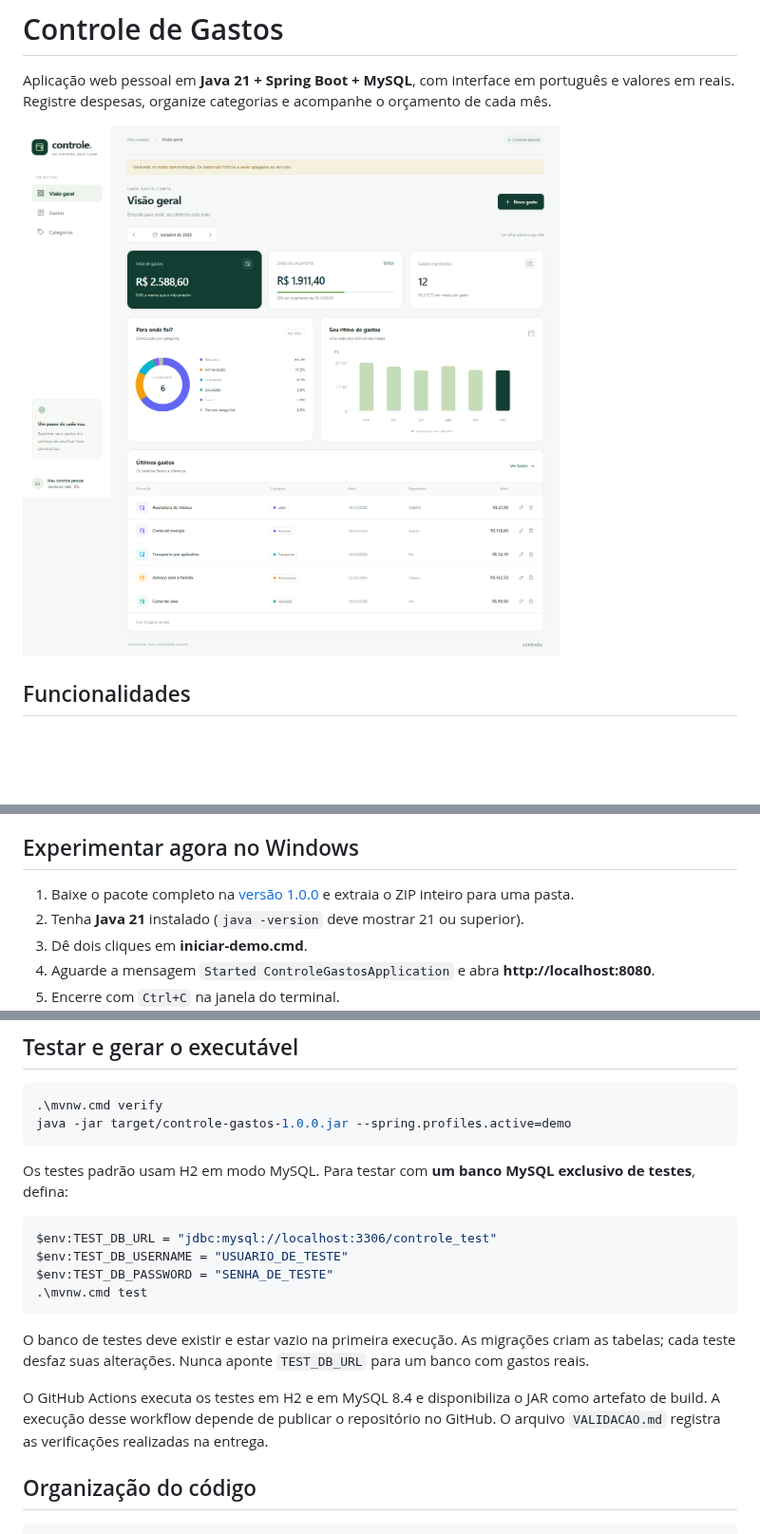
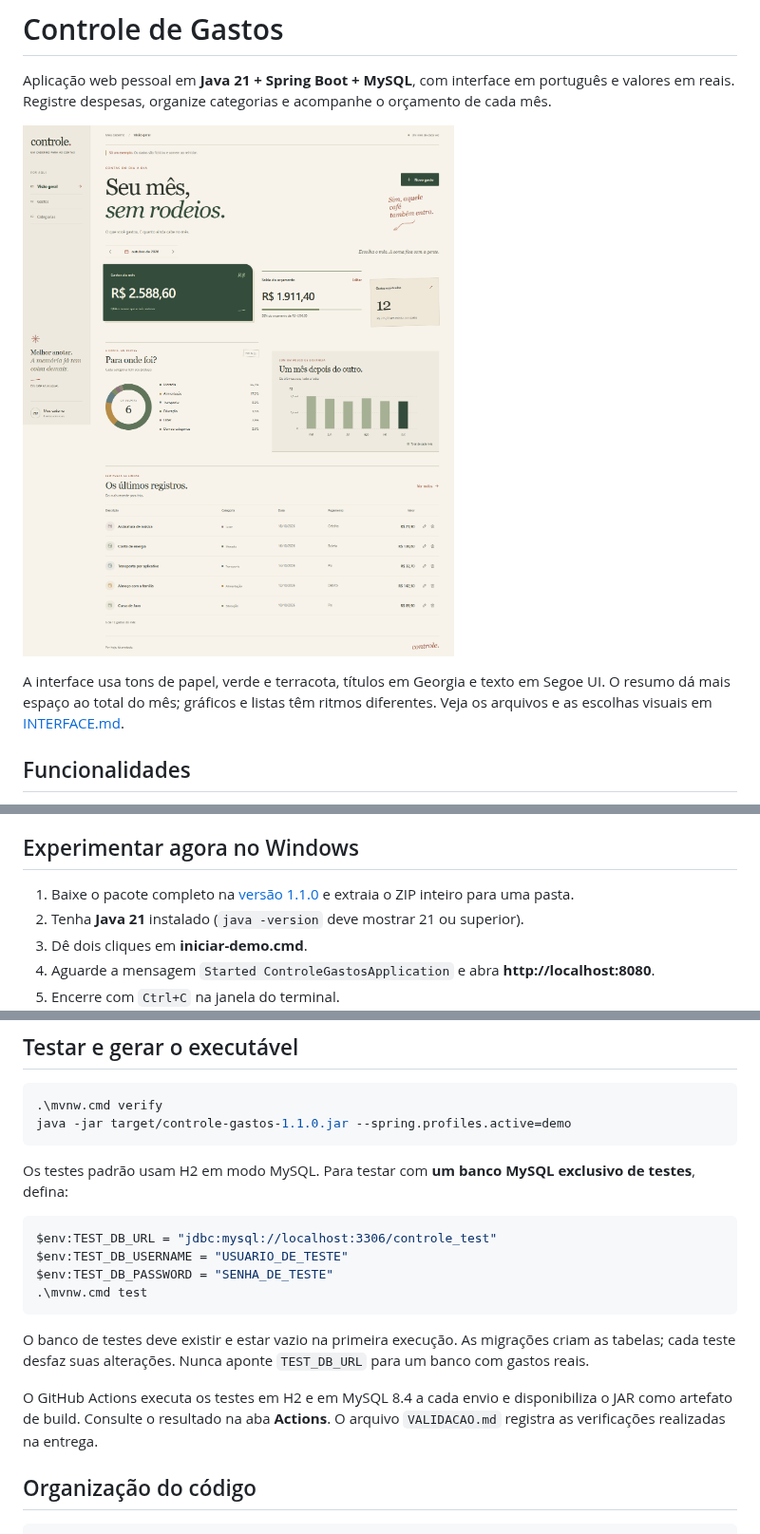
Before and after one commit to eduardorota1113/controle-gastos-java, a Markdown page: README.md, 3 parts joined by grey strips. Shown at 95% size. GitHub-like rendering; pictures changed too: docs/editorial-desktop.png (added); blank space fills up the shorter version.

Commit message:
Adiciona interface editorial responsiva e pacote 1.1.0

````diff
--- a/README.md
+++ b/README.md
@@ -2,7 +2,9 @@
 
 Aplicação web pessoal em **Java 21 + Spring Boot + MySQL**, com interface em português e valores em reais. Registre despesas, organize categorias e acompanhe o orçamento de cada mês.
 
-![Painel de controle de gastos com dados de demonstração](docs/preview-desktop.png)
+![Interface editorial do controle de gastos, com dados fictícios](docs/editorial-desktop.png)
+
+A interface usa tons de papel, verde e terracota, títulos em Georgia e texto em Segoe UI. O resumo dá mais espaço ao total do mês; gráficos e listas têm ritmos diferentes. Veja os arquivos e as escolhas visuais em [INTERFACE.md](INTERFACE.md).
 
 ## Funcionalidades
 
@@ -17,7 +19,7 @@ Aplicação web pessoal em **Java 21 + Spring Boot + MySQL**, com interface em p
 
 ## Experimentar agora no Windows
 
-1. Baixe o pacote completo na [versão 1.0.0](https://github.com/eduardorota1113/controle-gastos-java/releases/tag/v1.0.0) e extraia o ZIP inteiro para uma pasta.
+1. Baixe o pacote completo na [versão 1.1.0](https://github.com/eduardorota1113/controle-gastos-java/releases/tag/v1.1.0) e extraia o ZIP inteiro para uma pasta.
 2. Tenha **Java 21** instalado (`java -version` deve mostrar 21 ou superior).
 3. Dê dois cliques em **iniciar-demo.cmd**.
 4. Aguarde a mensagem `Started ControleGastosApplication` e abra **http://localhost:8080**.
@@ -79,7 +81,7 @@ As opções `allowPublicKeyRetrieval=true` e `useSSL=false` do Compose e do CI d
 
 ```powershell
 .\mvnw.cmd verify
-java -jar target/controle-gastos-1.0.0.jar --spring.profiles.active=demo
+java -jar target/controle-gastos-1.1.0.jar --spring.profiles.active=demo
 ```
 
 Os testes padrão usam H2 em modo MySQL. Para testar com **um banco MySQL exclusivo de testes**, defina:
@@ -93,7 +95,7 @@ $env:TEST_DB_PASSWORD = "SENHA_DE_TESTE"
 
 O banco de testes deve existir e estar vazio na primeira execução. As migrações criam as tabelas; cada teste desfaz suas alterações. Nunca aponte `TEST_DB_URL` para um banco com gastos reais.
 
-O GitHub Actions executa os testes em H2 e em MySQL 8.4 e disponibiliza o JAR como artefato de build. A execução desse workflow depende de publicar o repositório no GitHub. O arquivo `VALIDACAO.md` registra as verificações realizadas na entrega.
+O GitHub Actions executa os testes em H2 e em MySQL 8.4 a cada envio e disponibiliza o JAR como artefato de build. Consulte o resultado na aba **Actions**. O arquivo `VALIDACAO.md` registra as verificações realizadas na entrega.
 
 ## Organização do código
 
````
Also changed, not shown: INTERFACE.md (added, +25 -0 lines), VALIDACAO.md (+16 -1 lines), docs/editorial-mobile.png (added), 7 other files.
